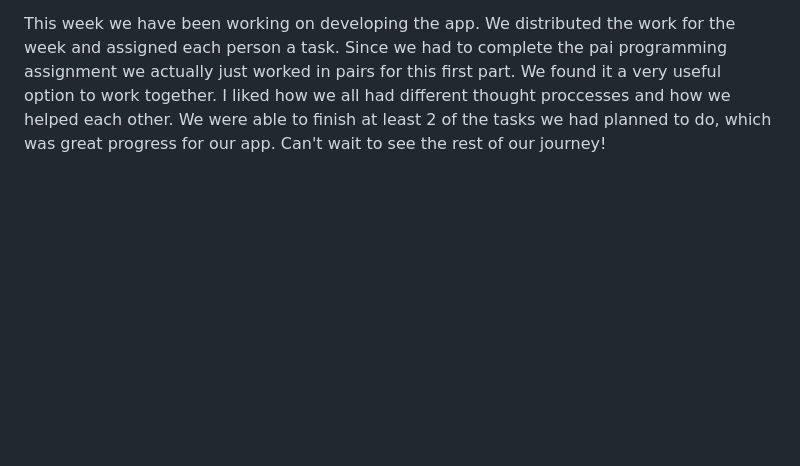
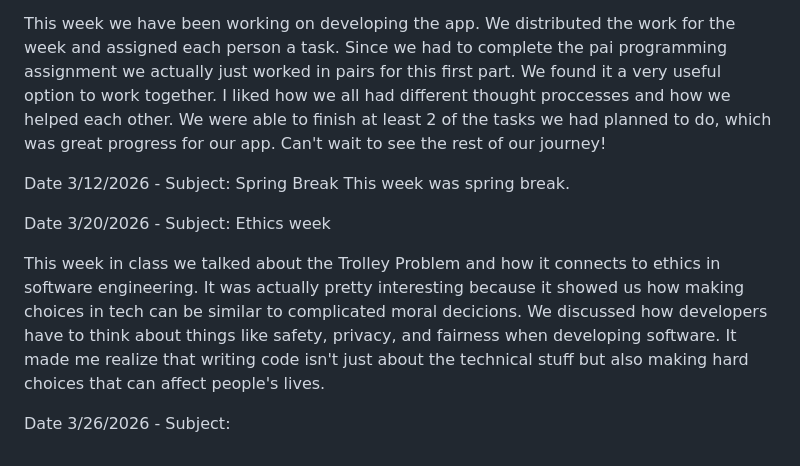
Before and after one commit to nat967/CS2450_Natalia, a Markdown page: journal.md, the part around the change. Drawn GitHub-style; blank space fills up the shorter version.

```diff
--- a/journal.md
+++ b/journal.md
@@ -30,3 +30,12 @@ Today we started with the classe's presentations. My team actually was the first
 Date 3/5/2026 - Subject: Pair Programming
 
 This week we have been working on developing the app. We distributed the work for the week and assigned each person a task. Since we had to complete the pai programming assignment we actually just worked in pairs for this first part. We found it a very useful option to work together. I liked how we all had different thought proccesses and how we helped each other. We were able to finish at least 2 of the tasks we had planned to do, which was great progress for our app. Can't wait to see the rest of our journey!
+
+Date 3/12/2026 - Subject: Spring Break
+This week was spring break.
+
+Date 3/20/2026 - Subject: Ethics week
+
+This week in class we talked about the Trolley Problem and how it connects to ethics in software engineering. It was actually pretty interesting because it showed us how making choices in tech can be similar to complicated moral decicions. We discussed how developers have to think about things like safety, privacy, and fairness when developing software. It made me realize that writing code isn't just about the technical stuff but also making hard choices that can affect people's lives.
+
+Date 3/26/2026 - Subject:
```
